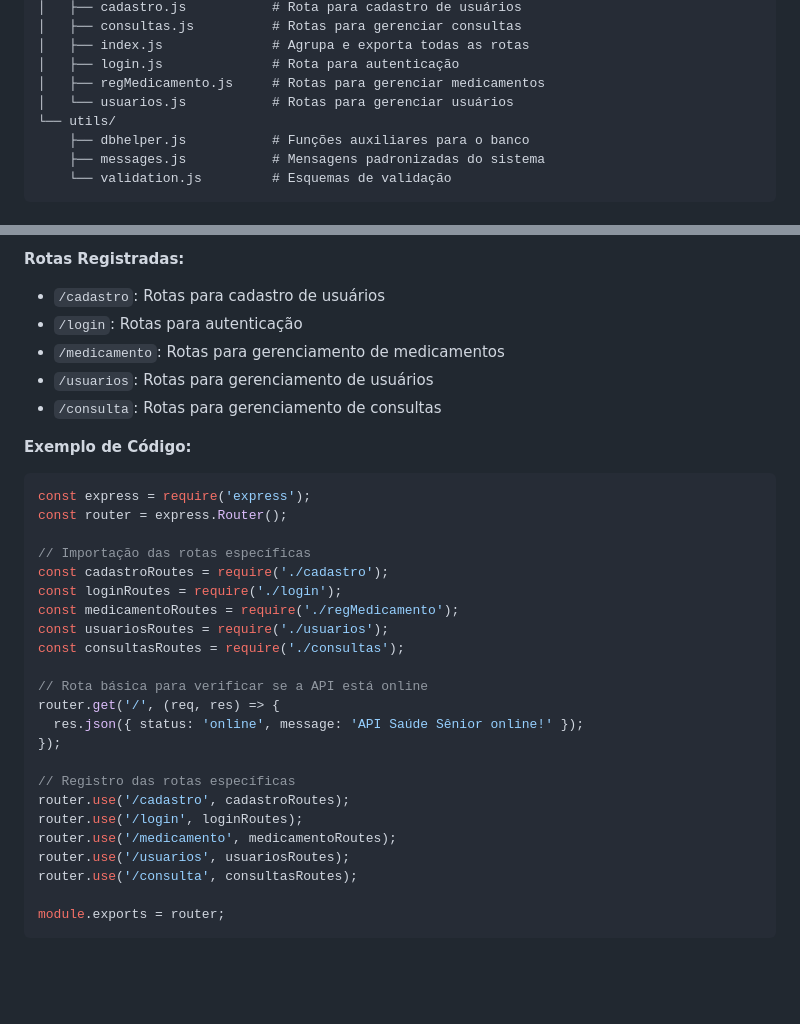
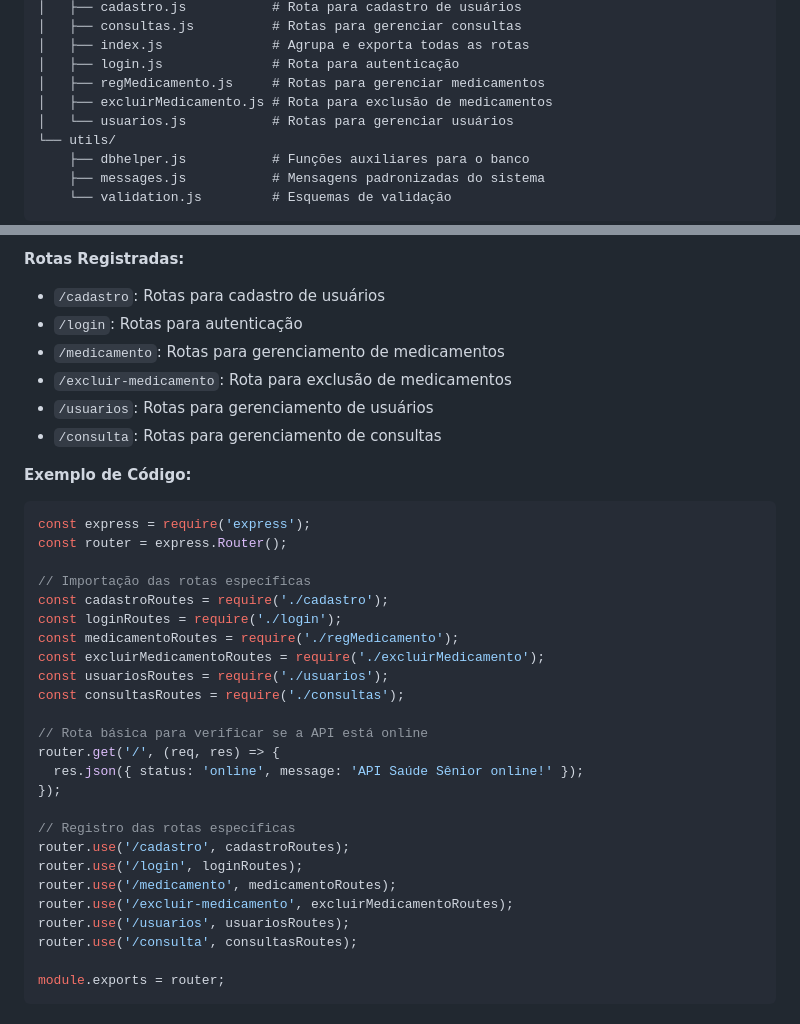
Before and after one commit to guilhermekameoka/PDS1, a Markdown page: docs.md, 2 parts joined by grey strips. Rendered like a GitHub page; blank space fills up the shorter version.

```diff
--- a/docs.md
+++ b/docs.md
@@ -44,6 +44,7 @@ backend/
 │   ├── index.js              # Agrupa e exporta todas as rotas
 │   ├── login.js              # Rota para autenticação
 │   ├── regMedicamento.js     # Rotas para gerenciar medicamentos
+│   ├── excluirMedicamento.js # Rota para exclusão de medicamentos
 │   └── usuarios.js           # Rotas para gerenciar usuários
 └── utils/
     ├── dbhelper.js           # Funções auxiliares para o banco
@@ -815,6 +875,7 @@ Arquivo central que agrupa e exporta todas as rotas da aplicação.
 - `/cadastro`: Rotas para cadastro de usuários
 - `/login`: Rotas para autenticação
 - `/medicamento`: Rotas para gerenciamento de medicamentos
+- `/excluir-medicamento`: Rota para exclusão de medicamentos
 - `/usuarios`: Rotas para gerenciamento de usuários
 - `/consulta`: Rotas para gerenciamento de consultas
 
@@ -827,6 +888,7 @@ const router = express.Router();
 const cadastroRoutes = require('./cadastro');
 const loginRoutes = require('./login');
 const medicamentoRoutes = require('./regMedicamento');
+const excluirMedicamentoRoutes = require('./excluirMedicamento');
 const usuariosRoutes = require('./usuarios');
 const consultasRoutes = require('./consultas');
 
@@ -839,6 +901,7 @@ router.get('/', (req, res) => {
 router.use('/cadastro', cadastroRoutes);
 router.use('/login', loginRoutes);
 router.use('/medicamento', medicamentoRoutes);
+router.use('/excluir-medicamento', excluirMedicamentoRoutes);
 router.use('/usuarios', usuariosRoutes);
 router.use('/consulta', consultasRoutes);
 
```
Also changed, not shown: other parts of docs.md (+59 -0 lines), readme.md (+40 -4 lines).
